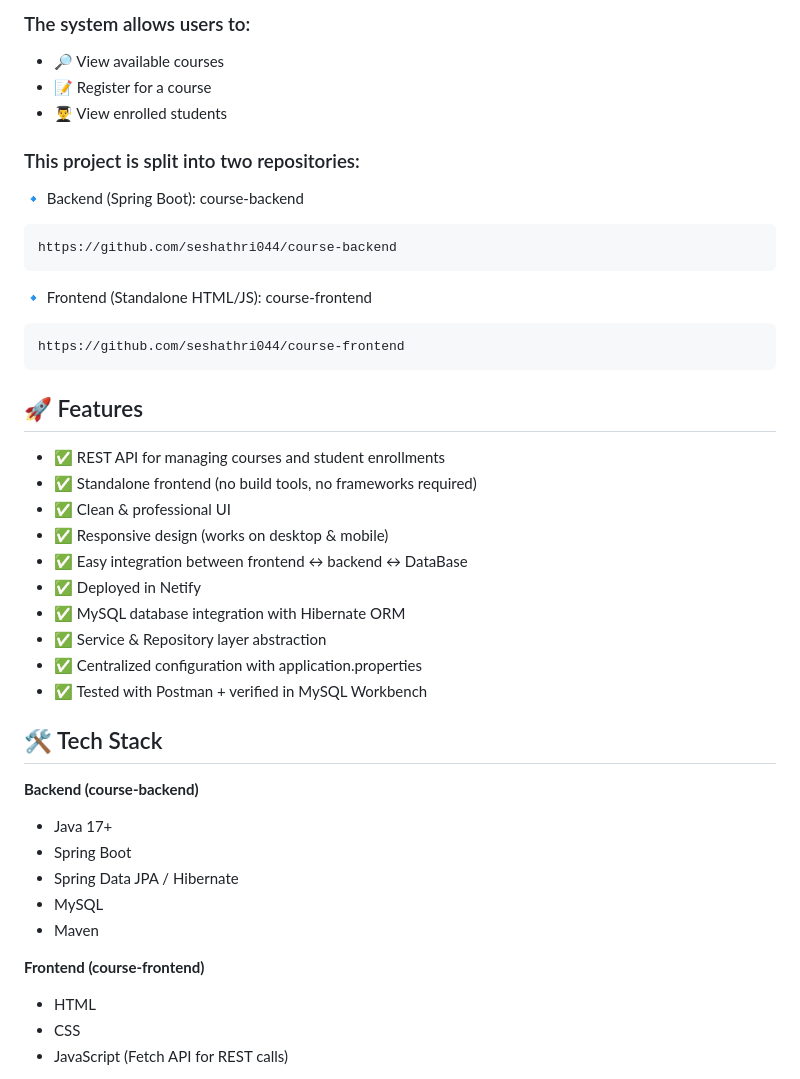
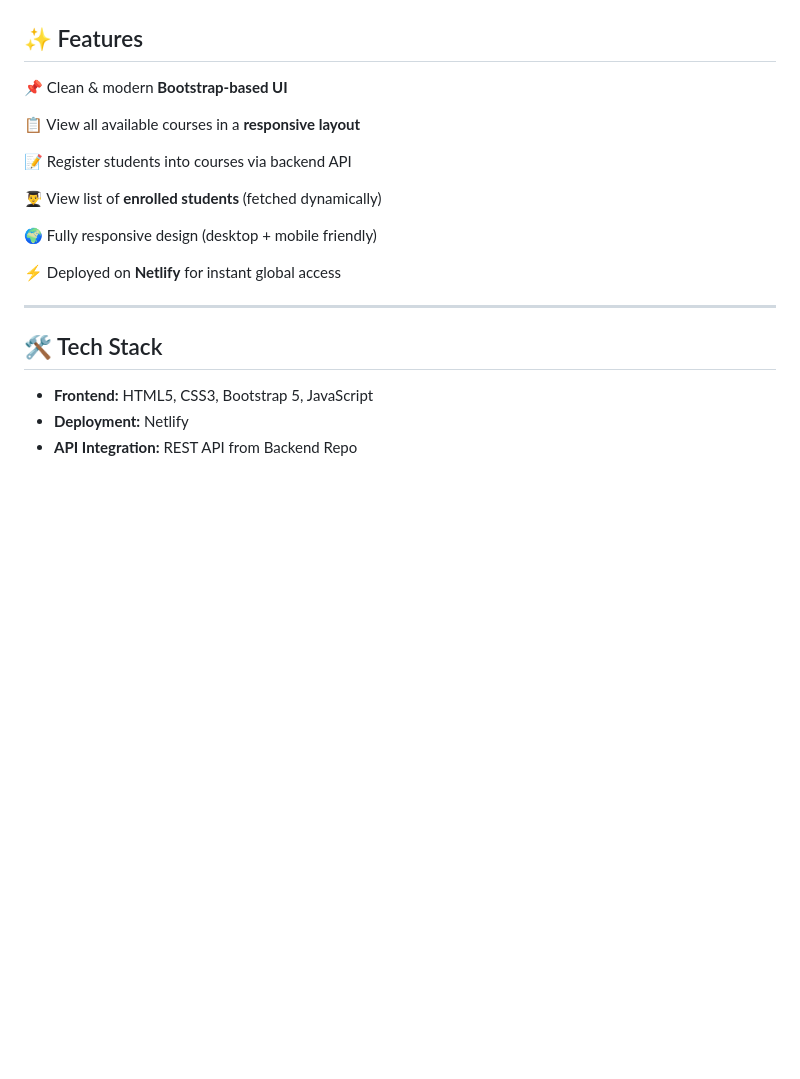
Before and after one commit to seshathri044/course-frontend, a Markdown page: README.md, the part around the change printed below. Rendered like a GitHub page; blank space fills up the shorter version.

````diff
--- a/README.md
+++ b/README.md
@@ -7,43 +25,24 @@ https://course-reg-system.netlify.app
 ```
-### The system allows users to:
-- 🔎 View available courses
-- 📝 Register for a course
-- 👨‍🎓 View enrolled students
 
-### This project is split into two repositories:
+## ✨ Features
 
- 🔹 Backend (Spring Boot): course-backend
-```bash
-https://github.com/seshathri044/course-backend
-```
- 🔹 Frontend (Standalone HTML/JS): course-frontend
-```bash
-https://github.com/seshathri044/course-frontend
-```
-## 🚀 Features
+📌 Clean & modern **Bootstrap-based UI**
 
-- ✅ REST API for managing courses and student enrollments
-- ✅ Standalone frontend (no build tools, no frameworks required)
-- ✅ Clean & professional UI
-- ✅ Responsive design (works on desktop & mobile)
-- ✅ Easy integration between frontend ↔ backend ↔ DataBase
-- ✅ Deployed in Netify
-- ✅ MySQL database integration with Hibernate ORM
-- ✅ Service & Repository layer abstraction
-- ✅ Centralized configuration with application.properties
-- ✅ Tested with Postman + verified in MySQL Workbench
+📋 View all available courses in a **responsive layout**
 
+📝 Register students into courses via backend API
+
+👨‍🎓 View list of **enrolled students** (fetched dynamically)
+
+🌍 Fully responsive design (desktop + mobile friendly)
+
+⚡ Deployed on **Netlify** for instant global access
+
+---
 
 ## 🛠️ Tech Stack
-**Backend (course-backend)**
-- Java 17+
-- Spring Boot
-- Spring Data JPA / Hibernate
-- MySQL
-- Maven
 
-**Frontend (course-frontend)**
-- HTML
-- CSS
-- JavaScript (Fetch API for REST calls)
+- **Frontend:** HTML5, CSS3, Bootstrap 5, JavaScript
+- **Deployment:** Netlify
+- **API Integration:** REST API from Backend Repo
 
````
Also changed, not shown: other parts of README.md (+73 -58 lines).
